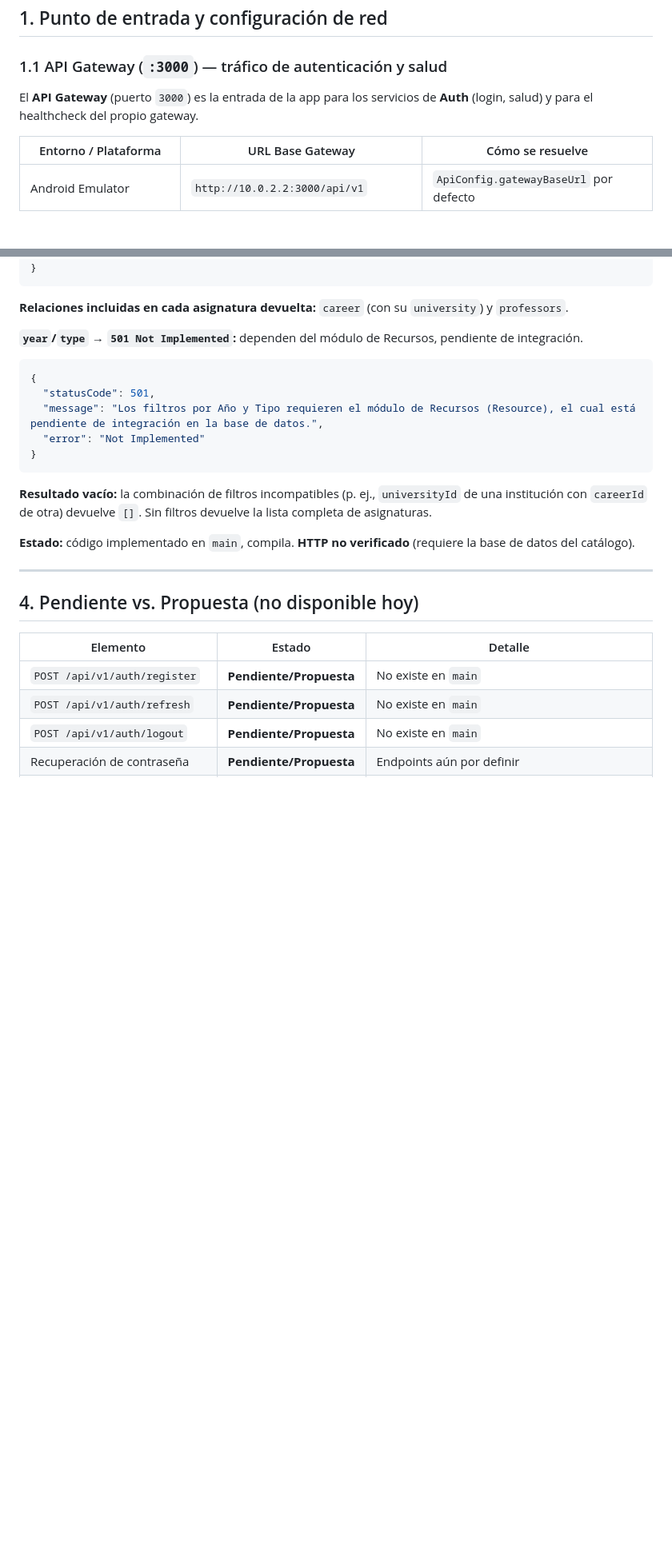
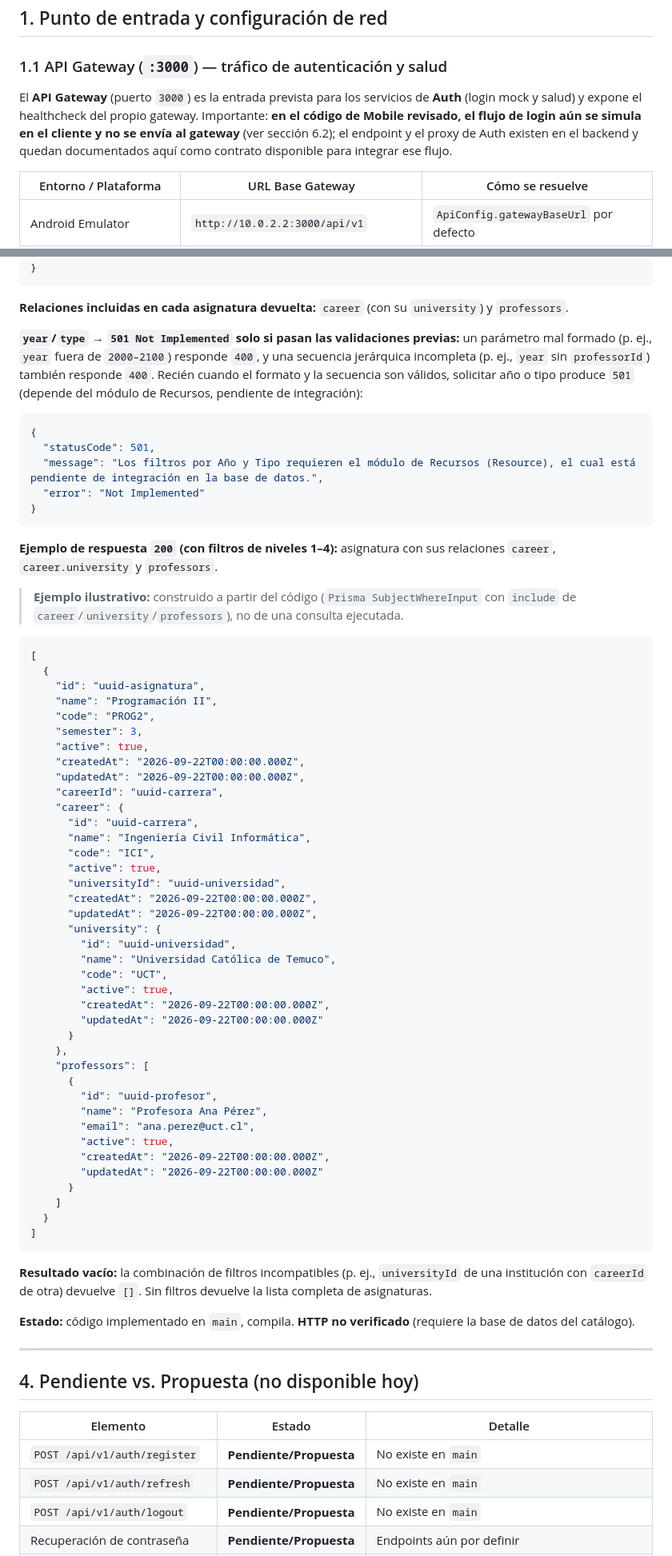
Before and after one commit to cchelooo/ApuntesUCT, a Markdown page: docs/mobile/integracion-api-mobile.md, 2 parts joined by grey strips. Shown at 80% size. Rendered like a GitHub page; blank space fills up the shorter version.

Commit message:
docs(mobile): ajustes de precision y reproducibilidad tras revision INT4 (#96)

````diff
--- a/docs/mobile/integracion-api-mobile.md
+++ b/docs/mobile/integracion-api-mobile.md
@@ -16,7 +16,7 @@
 
 ### 1.1 API Gateway (`:3000`) — tráfico de autenticación y salud
 
-El **API Gateway** (puerto `3000`) es la entrada de la app para los servicios de **Auth** (login, salud) y para el healthcheck del propio gateway.
+El **API Gateway** (puerto `3000`) es la entrada prevista para los servicios de **Auth** (login mock y salud) y expone el healthcheck del propio gateway. Importante: **en el código de Mobile revisado, el flujo de login aún se simula en el cliente y no se envía al gateway** (ver sección 6.2); el endpoint y el proxy de Auth existen en el backend y quedan documentados aquí como contrato disponible para integrar ese flujo.
 
 | Entorno / Plataforma | URL Base Gateway | Cómo se resuelve |
 |---|---|---|
@@ -190,7 +192,7 @@ Devuelve la jerarquía **Universidad → Carreras → Asignaturas** (universidad
 
 **Relaciones incluidas en cada asignatura devuelta:** `career` (con su `university`) y `professors`.
 
-**`year`/`type` → `501 Not Implemented`:** dependen del módulo de Recursos, pendiente de integración.
+**`year`/`type` → `501 Not Implemented` solo si pasan las validaciones previas:** un parámetro mal formado (p. ej., `year` fuera de `2000–2100`) responde `400`, y una secuencia jerárquica incompleta (p. ej., `year` sin `professorId`) también responde `400`. Recién cuando el formato y la secuencia son válidos, solicitar año o tipo produce `501` (depende del módulo de Recursos, pendiente de integración):
 
 ```json
 {
@@ -198,6 +200,52 @@ Devuelve la jerarquía **Universidad → Carreras → Asignaturas** (universidad
   "message": "Los filtros por Año y Tipo requieren el módulo de Recursos (Resource), el cual está pendiente de integración en la base de datos.",
   "error": "Not Implemented"
 }
+```
+
+**Ejemplo de respuesta `200` (con filtros de niveles 1–4):** asignatura con sus relaciones `career`, `career.university` y `professors`.
+
+> **Ejemplo ilustrativo:** construido a partir del código (`Prisma SubjectWhereInput` con `include` de `career`/`university`/`professors`), no de una consulta ejecutada.
+
+```json
+[
+  {
+    "id": "uuid-asignatura",
+    "name": "Programación II",
+    "code": "PROG2",
+    "semester": 3,
+    "active": true,
+    "createdAt": "2026-09-22T00:00:00.000Z",
+    "updatedAt": "2026-09-22T00:00:00.000Z",
+    "careerId": "uuid-carrera",
+    "career": {
+      "id": "uuid-carrera",
+      "name": "Ingeniería Civil Informática",
+      "code": "ICI",
+      "active": true,
+      "universityId": "uuid-universidad",
+      "createdAt": "2026-09-22T00:00:00.000Z",
+      "updatedAt": "2026-09-22T00:00:00.000Z",
+      "university": {
+        "id": "uuid-universidad",
+        "name": "Universidad Católica de Temuco",
+        "code": "UCT",
+        "active": true,
+        "createdAt": "2026-09-22T00:00:00.000Z",
+        "updatedAt": "2026-09-22T00:00:00.000Z"
+      }
+    },
+    "professors": [
+      {
+        "id": "uuid-profesor",
+        "name": "Profesora Ana Pérez",
+        "email": "ana.perez@uct.cl",
+        "active": true,
+        "createdAt": "2026-09-22T00:00:00.000Z",
+        "updatedAt": "2026-09-22T00:00:00.000Z"
+      }
+    ]
+  }
+]
 ```
 
 **Resultado vacío:** la combinación de filtros incompatibles (p. ej., `universityId` de una institución con `careerId` de otra) devuelve `[]`. Sin filtros devuelve la lista completa de asignaturas.
````
Also changed, not shown: other parts of docs/mobile/integracion-api-mobile.md (+31 -12 lines).
